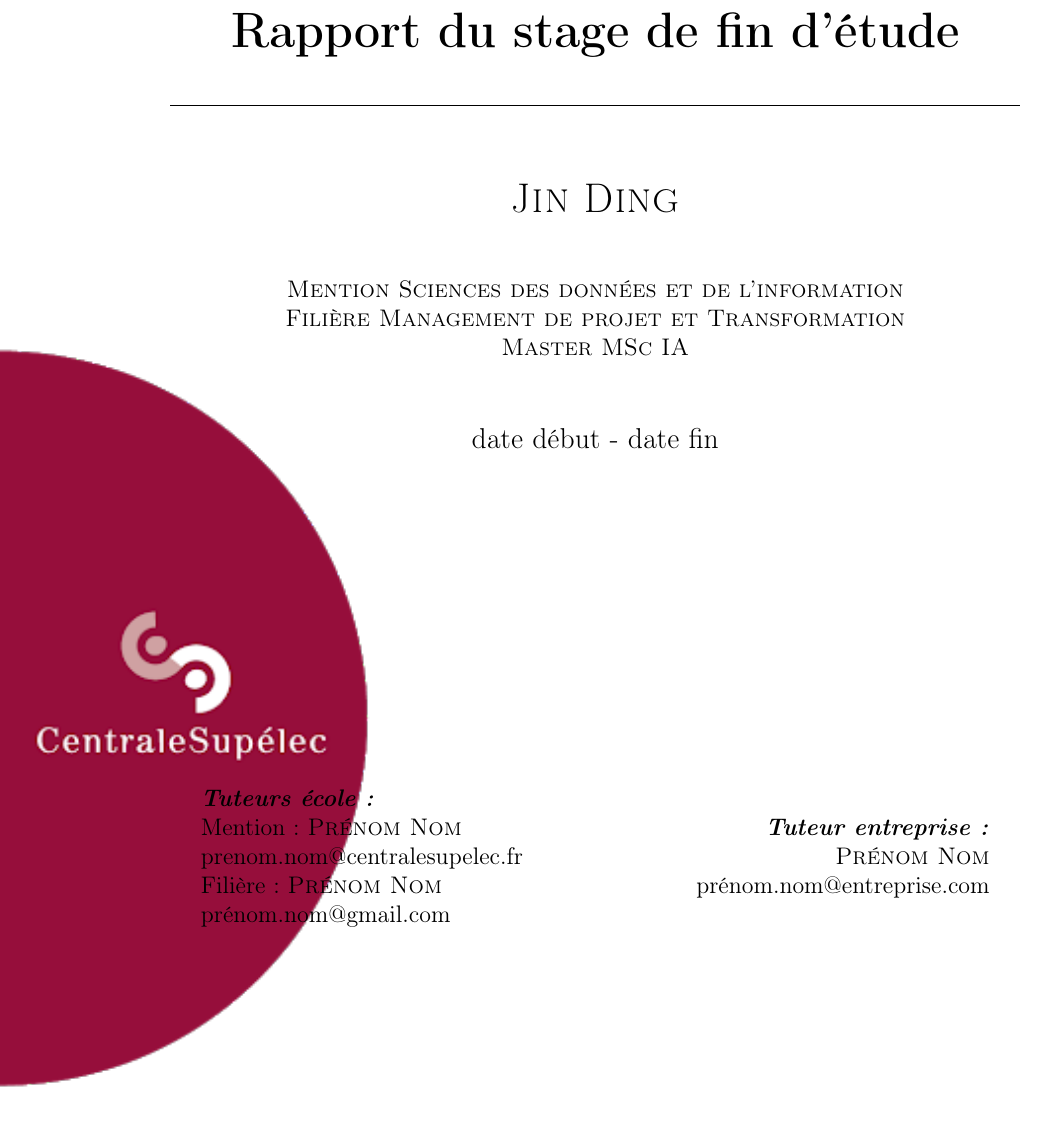
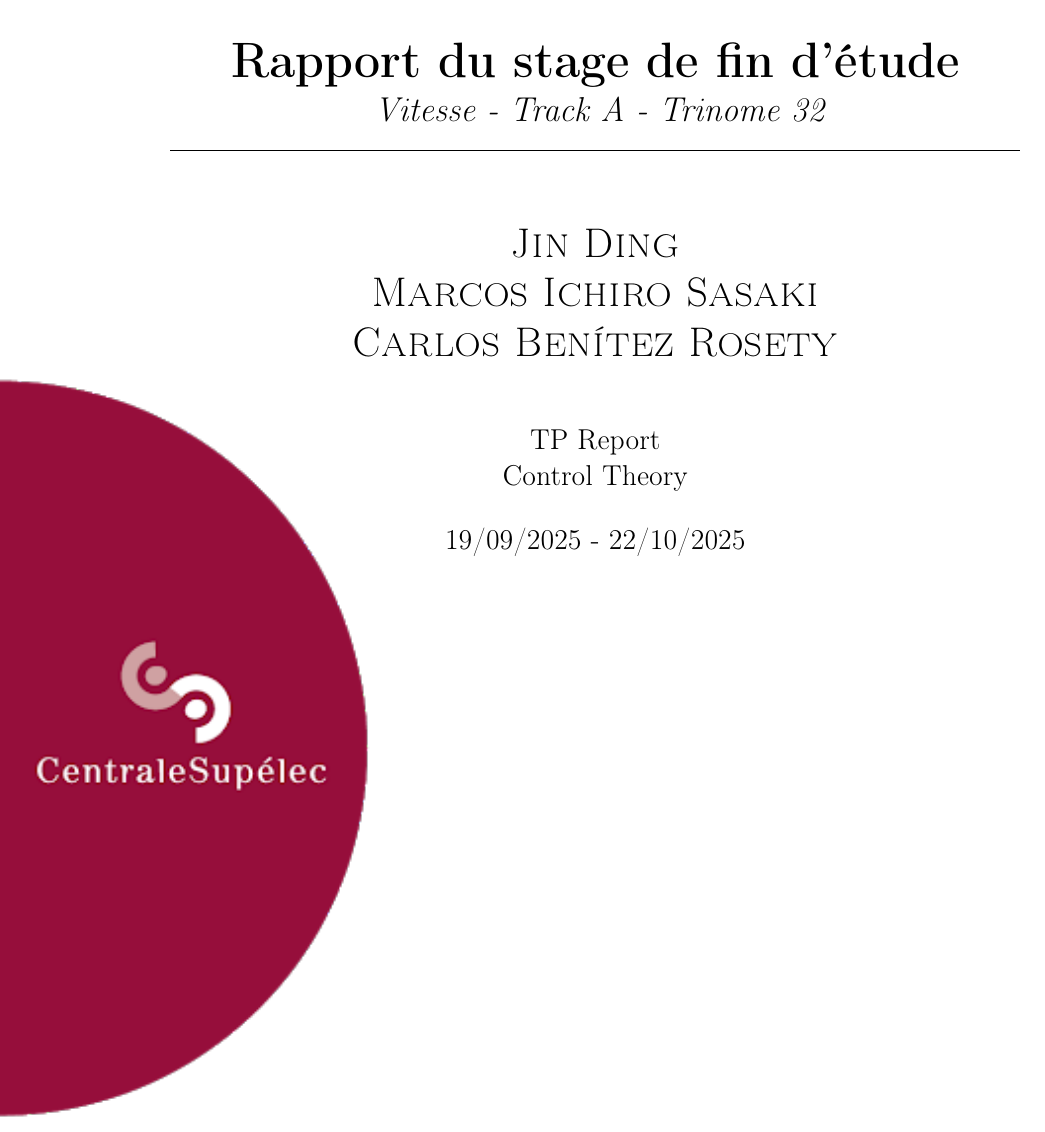
Before and after one commit to sasakiimarcos/control_theory_tp, a LaTeX document (main.tex, which reads rapportCS.cls): part of page 1 of 7, cut so that both start at the same text. Compiled offline with pdfLaTeX.

Commit message:
changed names and stuff

```diff
--- a/main.tex
+++ b/main.tex
@@ -9,28 +9,15 @@
 \logoentreprise{logos/logoGraphene.png}
 
 \titre{Rapport du stage de fin d'étude} % Titre du fichier
+\soustitre{Vitesse - Track A - Trinome 32}
 
-\mention{Mention Sciences des données et de l'information} % Nom de la Mention
-\trigrammemention{SDI} % Pour le bas de la page
-\master{Master MSc IA} % Nom du master
-\filiere{Filière Management de projet et Transformation} % Nom de la filière
+\eleve{Jin Ding \\
+Marcos Ichiro Sasaki \\
+Carlos Benítez Rosety}
 
-\eleve{Jin Ding}
+\infocours{TP Report \\ Control Theory}
 
-\dates{date début - date fin}
-
-% Informations tuteurs écoles
-\tuteurecole{
-    Mention : \textsc{Prénom Nom} \\
-    prenom.nom@centralesupelec.fr \\
-    Filière : \textsc{Prénom Nom} \\
-    prénom.nom@gmail.com
-}
-
-\tuteurentreprise{
-    \textsc{Prénom Nom} \\
-    prénom.nom@entreprise.com
-}
+\dates{19/09/2025 - 22/10/2025}
 
 %----------- Initialisation -------------------
 
--- a/rapportCS.cls
+++ b/rapportCS.cls
@@ -33,7 +33,11 @@
 
 \newcommand{\titre}[1]{\renewcommand{\titre}{#1}}
 
+\newcommand{\soustitre}[1]{\renewcommand{\soustitre}{#1}}
+
 \newcommand{\eleve}[1]{\renewcommand{\eleve}{#1}}
+
+\newcommand{\infocours}[1]{\renewcommand{\infocours}{#1}}
 
 \newcommand{\tuteurecole}[1]{\renewcommand{\tuteurecole}{#1}}
 \newcommand{\tuteurentreprise}[1]{\renewcommand{\tuteurentreprise}{#1}}
@@ -99 +99,0 @@
-	\emph{\textbf{Tuteurs école :}}\\
@@ -106 +99,0 @@
-	\emph{\textbf{Tuteur entreprise :}} \\
```
Also changed, not shown: main.pdf, rapportCS.cls (20 more changed lines).
